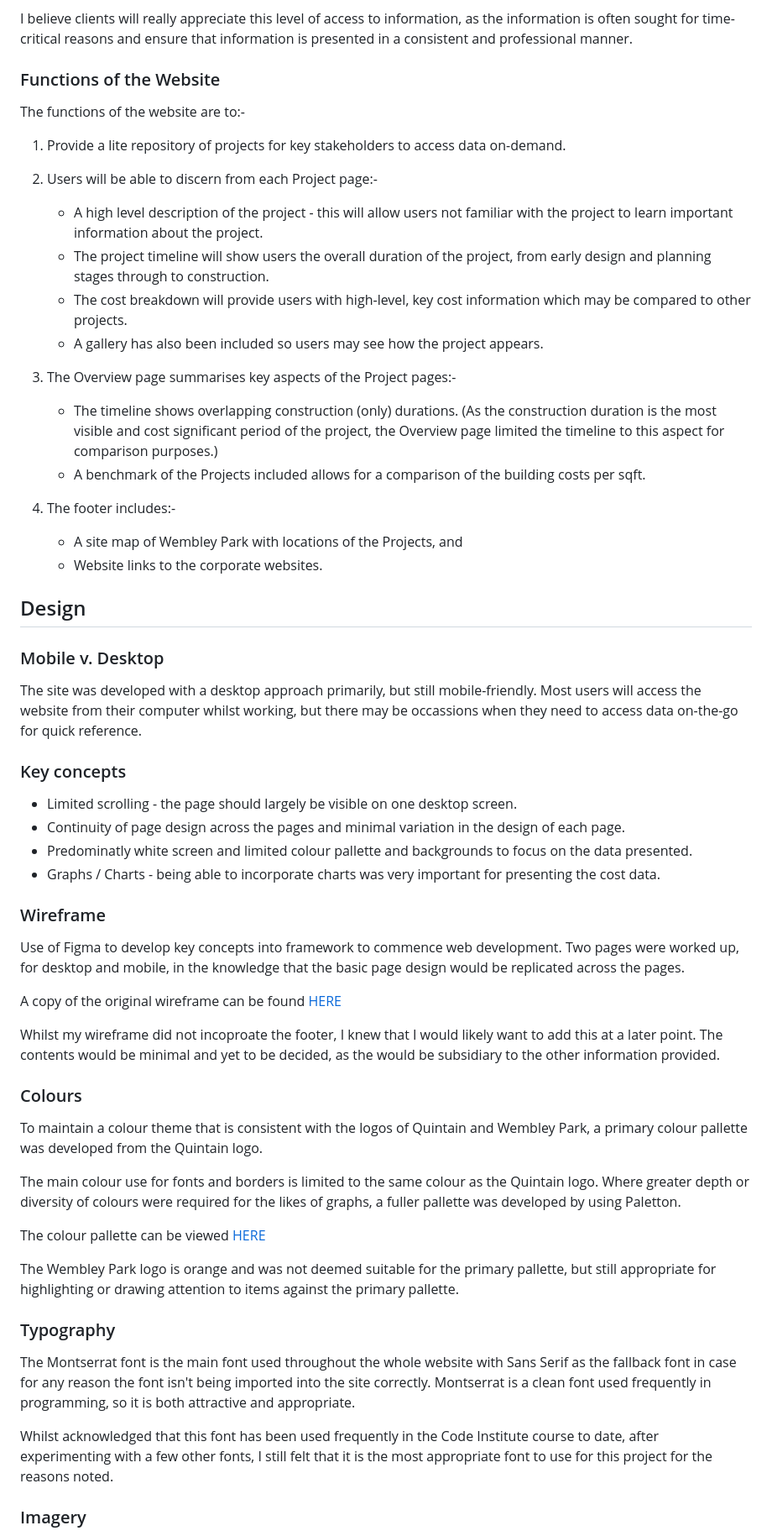
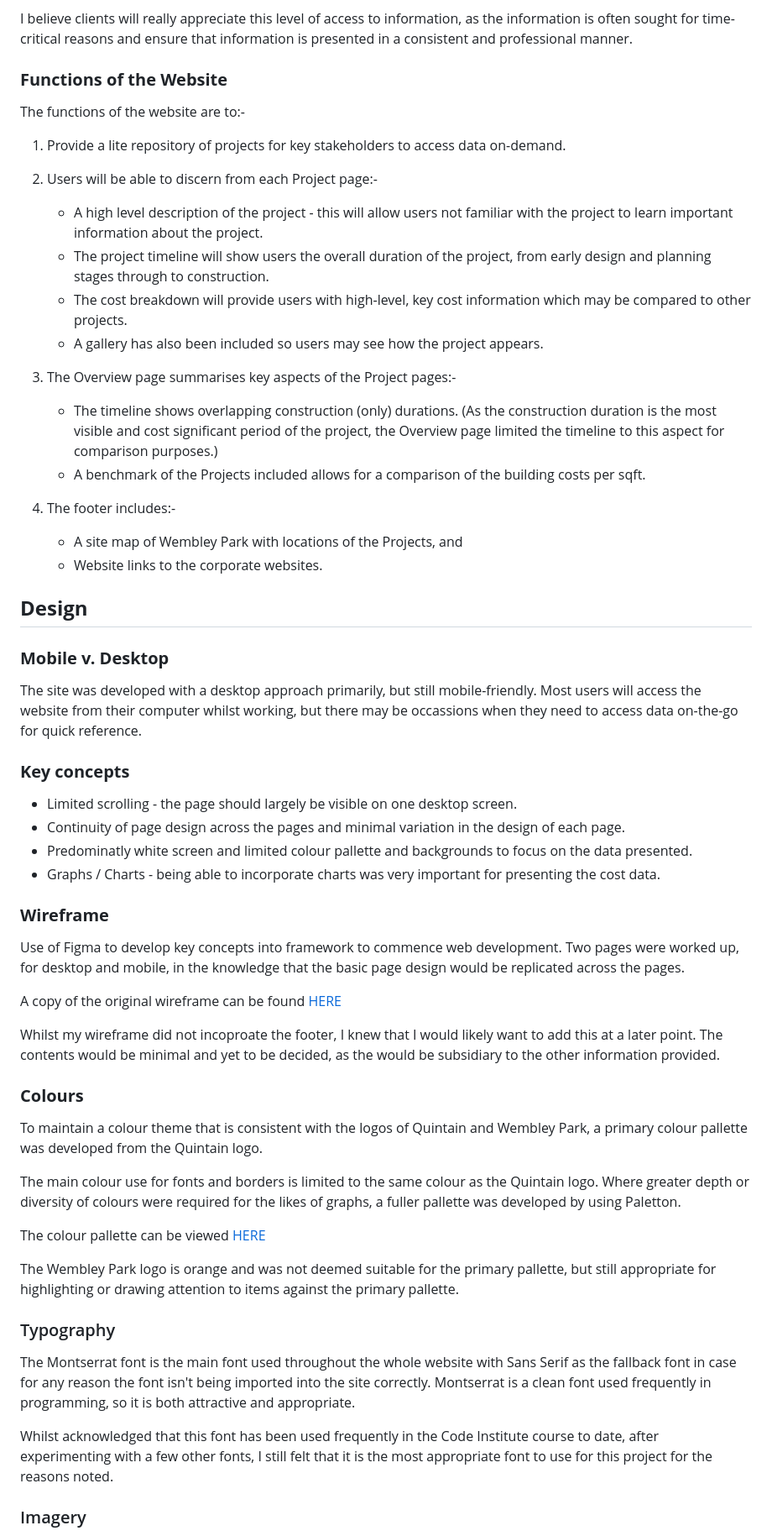
Before and after one commit to Code-Institute-Submissions/project-one-v2, a Markdown page: README.md, the part around the change printed below. Shown: that part at 84% size. GitHub-like rendering.

```diff
--- a/README.md
+++ b/README.md
@@ -28,7 +32,8 @@ By implementing a website that provides basic but key information for clients, t
 
 I believe clients will really appreciate this level of access to information, as the information is often sought for time-critical reasons and ensure that information is presented in a consistent and professional manner.
 
-### Functions of the Website
+
+### **Functions of the Website**
 
 The functions of the website are to:-
 
@@ -37,8 +42,8 @@ The functions of the website are to:-
 2. Users will be able to discern from each Project page:-
 
    * A high level description of the project - this will allow users not familiar with the project to learn important information about the project.
-    * The project timeline will show users the overall duration of the project, from early design and planning stages through to construction.
-    * The cost breakdown will provide users with high-level, key cost information which may be compared to other projects.
+   * The project timeline will show users the overall duration of the project, from early design and planning stages through to construction.
+   * The cost breakdown will provide users with high-level, key cost information which may be compared to other projects.
    * A gallery has also been included so users may see how the project appears.
 
 3. The Overview page summarises key aspects of the Project pages:-
@@ -49,20 +54,23 @@ The functions of the website are to:-
    * A site map of Wembley Park with locations of the Projects, and
    * Website links to the corporate websites.
 
-## Design
 
-### Mobile v. Desktop
+## **Design**
+
+### **Mobile v. Desktop**
 
 The site was developed with a desktop approach primarily, but still mobile-friendly.  Most users will access the website from their computer whilst working, but there may be occassions when they need to access data on-the-go for quick reference.
 
-### Key concepts
+
+### **Key concepts**
 
 * Limited scrolling - the page should largely be visible on one desktop screen.
 * Continuity of page design across the pages and minimal variation in the design of each page.
 * Predominatly white screen and limited colour pallette and backgrounds to focus on the data presented.
 * Graphs / Charts - being able to incorporate charts was very important for presenting the cost data.
 
-### Wireframe
+
+### **Wireframe**
 
 Use of Figma to develop key concepts into framework to commence web development.  Two pages were worked up, for desktop and mobile, in the knowledge that the basic page design would be replicated across the pages.
 
@@ -70,7 +78,8 @@ A copy of the original wireframe can be found [HERE](/README-attachments/Wirefra
 
 Whilst my wireframe did not incoproate the footer, I knew that I would likely want to add this at a later point.  The contents would be minimal and yet to be decided, as the would be subsidiary to the other information provided.
 
-### Colours
+
+### **Colours**
 
 To maintain a colour theme that is consistent with the logos of Quintain and Wembley Park, a primary colour pallette was developed from the Quintain logo.
 
@@ -80,12 +89,14 @@ The colour pallette can be viewed [HERE](http://paletton.com/#uid=c0w3k0Z3N0k6hj
 
 The Wembley Park logo is orange and was not deemed suitable for the primary pallette, but still appropriate for highlighting or drawing attention to items against the primary pallette.
 
+
 ### Typography
 
 The Montserrat font is the main font used throughout the whole website with Sans Serif as the fallback font in case for any reason the font isn't being imported into the site correctly. Montserrat is a clean font used frequently in programming, so it is both attractive and appropriate.
 
 Whilst acknowledged that this font has been used frequently in the Code Institute course to date, after experimenting with a few other fonts, I still felt that it is the most appropriate font to use for this project for the reasons noted.
 
+
 ### Imagery
 
 As the website is meant to be functional, there is no background images and limited background colours utilised to maintain a clear, crisp display.  Whilst images are of course important to provide context and understanding to a user, they are limited to the gallery.
```
Also changed, not shown: other parts of README.md (+40 -22 lines), README-attachments/responsive-screenshots.JPG (added).
